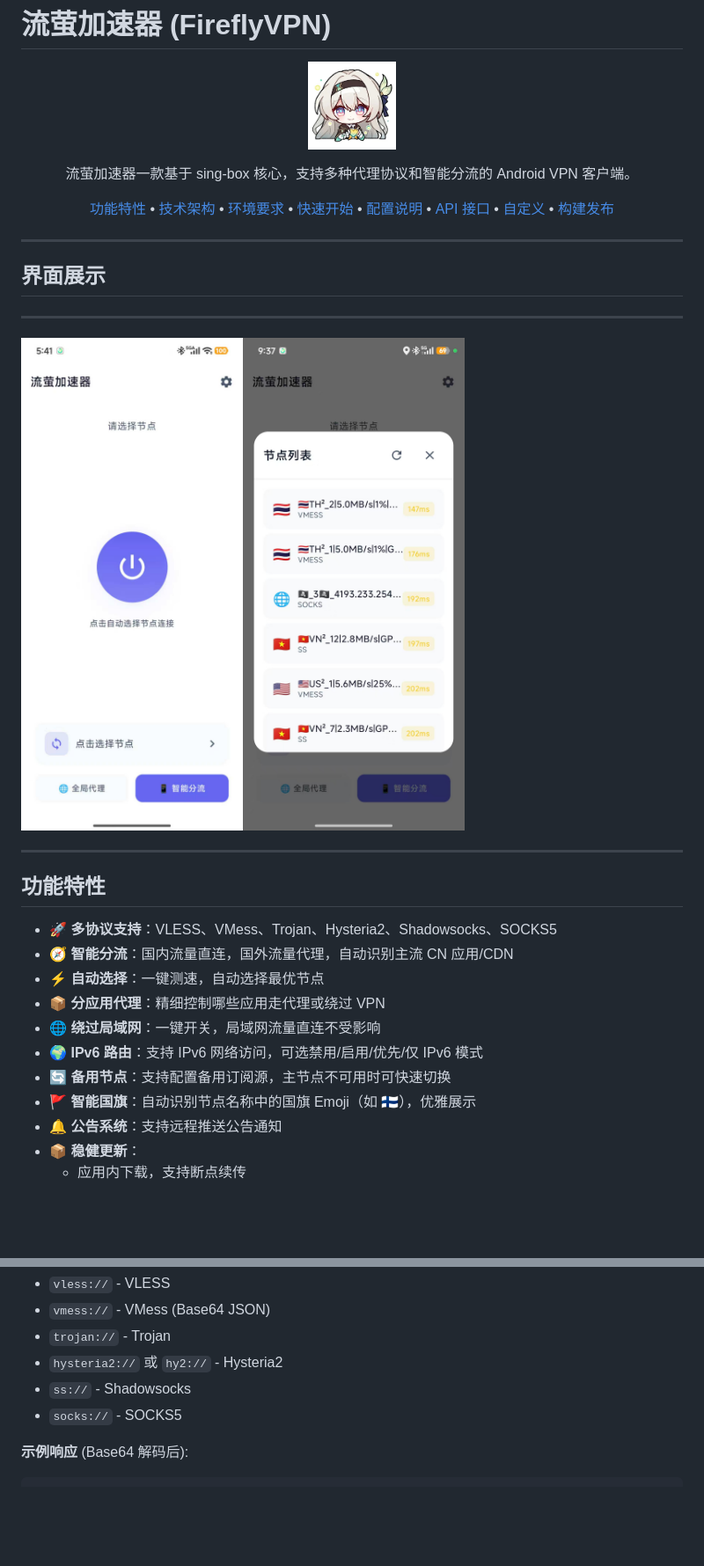
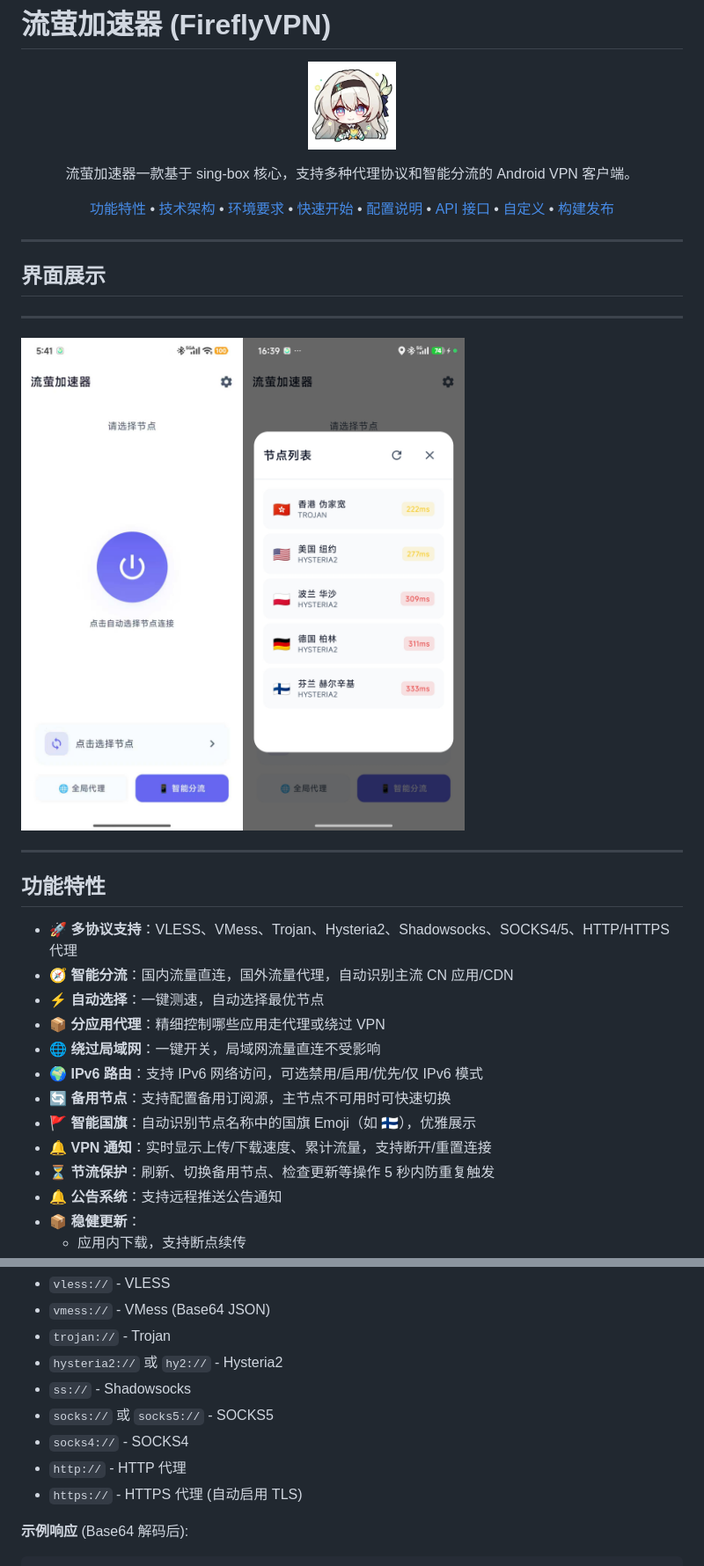
Before and after one commit to Iskongkongyo/FireflyVPN, a Markdown page: README.md, 2 parts joined by grey strips. Shown at 88% size. Drawn GitHub-style; pictures changed too: images/2.jpg; blank space fills up the shorter version.

````diff
--- a/README.md
+++ b/README.md
@@ -8,8 +8,6 @@
 <p align="center">
   流萤加速器一款基于 sing-box 核心，支持多种代理协议和智能分流的 Android VPN 客户端。
 </p>
-
-
 <p align="center">
   <a href="#功能特性">功能特性</a> •
   <a href="#技术架构">技术架构</a> •
@@ -33,7 +31,7 @@
 
 ## 功能特性
 
-- 🚀 **多协议支持**：VLESS、VMess、Trojan、Hysteria2、Shadowsocks、SOCKS5
+- 🚀 **多协议支持**：VLESS、VMess、Trojan、Hysteria2、Shadowsocks、SOCKS4/5、HTTP/HTTPS 代理
 - 🧭 **智能分流**：国内流量直连，国外流量代理，自动识别主流 CN 应用/CDN
 - ⚡ **自动选择**：一键测速，自动选择最优节点
 - 📦 **分应用代理**：精细控制哪些应用走代理或绕过 VPN
@@ -41,6 +39,8 @@
 - 🌍 **IPv6 路由**：支持 IPv6 网络访问，可选禁用/启用/优先/仅 IPv6 模式
 - 🔄 **备用节点**：支持配置备用订阅源，主节点不可用时可快速切换
 - 🚩 **智能国旗**：自动识别节点名称中的国旗 Emoji（如 🇫🇮），优雅展示
+- 🔔 **VPN 通知**：实时显示上传/下载速度、累计流量，支持断开/重置连接
+- ⏳ **节流保护**：刷新、切换备用节点、检查更新等操作 5 秒内防重复触发
 - 🔔 **公告系统**：支持远程推送公告通知
 - 📦 **稳健更新**：
   - 应用内下载，支持断点续传
@@ -442,7 +483,10 @@ static const char* EXPECTED_SIGNATURE = "95CAC58A...";
 - `trojan://` - Trojan
 - `hysteria2://` 或 `hy2://` - Hysteria2
 - `ss://` - Shadowsocks
-- `socks://` - SOCKS5
+- `socks://` 或 `socks5://` - SOCKS5
+- `socks4://` - SOCKS4
+- `http://` - HTTP 代理
+- `https://` - HTTPS 代理 (自动启用 TLS)
 
 **示例响应** (Base64 解码后):
 ```
````
Also changed, not shown: other parts of README.md (+41 -0 lines), 6 other files.
